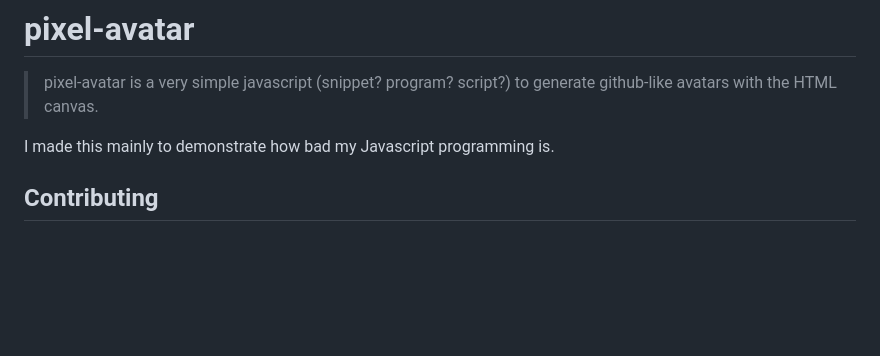
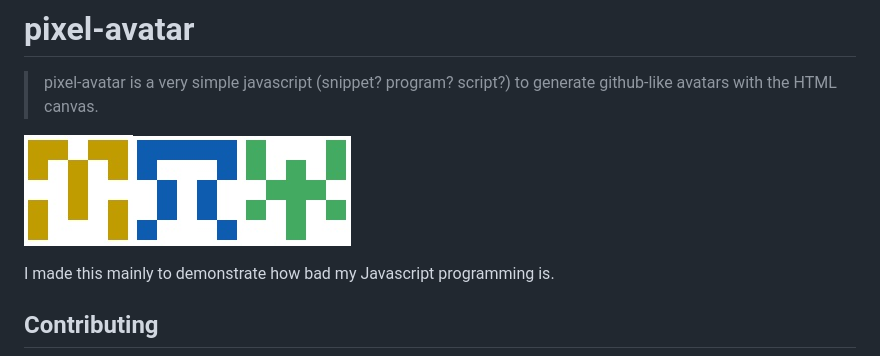
Before and after one commit to MatteoGgl/pixel-avatar, a Markdown page: README.md, the part around the change. Drawn GitHub-style; pictures changed too: previews/avatar_1.jpg (added), previews/avatar_2.jpg (added), previews/avatar_3.jpg (added); blank space fills up the shorter version.

Commit message:
Added previews to the readme

```diff
--- a/README.md
+++ b/README.md
@@ -1,6 +1,8 @@
 # pixel-avatar
 
 > pixel-avatar is a very simple javascript (snippet? program? script?) to generate github-like avatars with the HTML canvas.
+
+![Avatar preview 1](previews/avatar_1.jpg)![Avatar preview 2](previews/avatar_2.jpg)![Avatar preview 3](previews/avatar_3.jpg)
 
 I made this mainly to demonstrate how bad my Javascript programming is.
 
```
